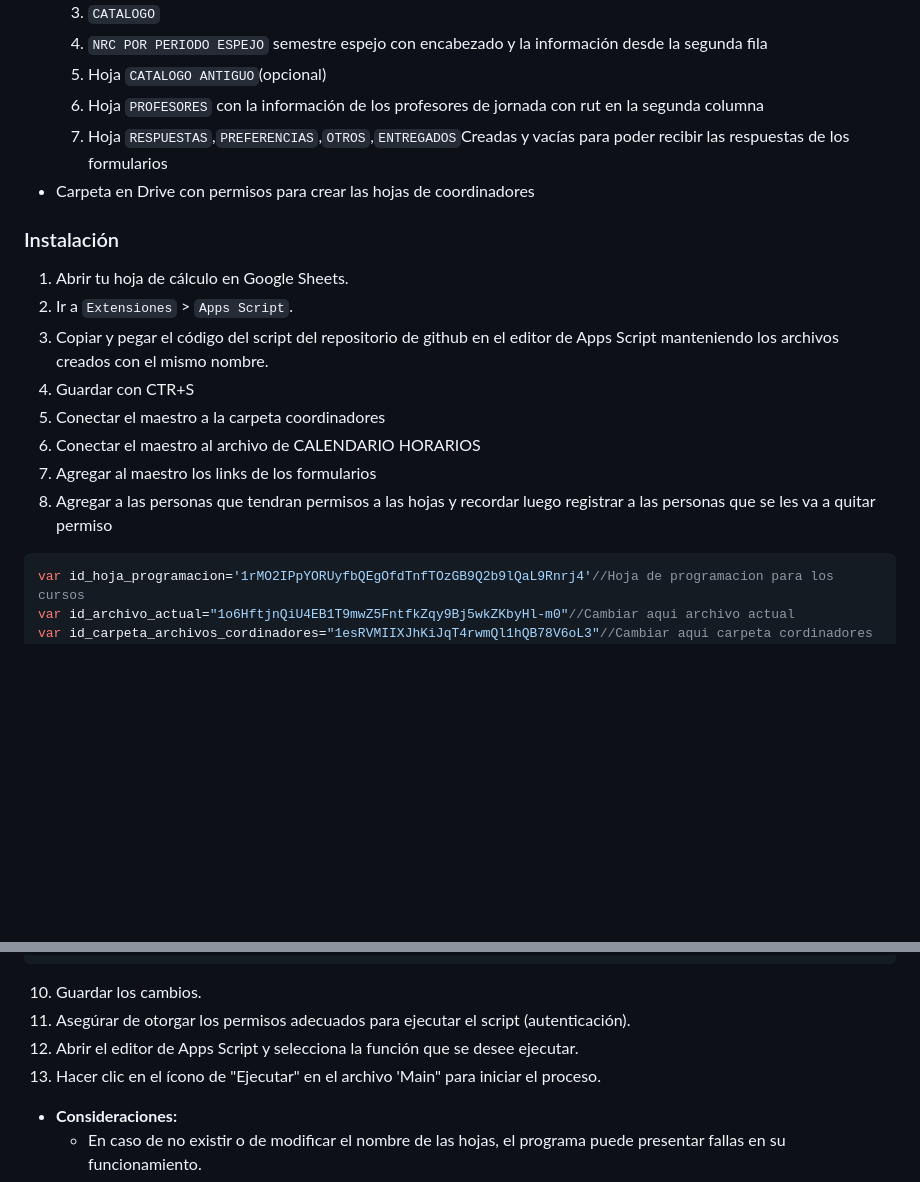
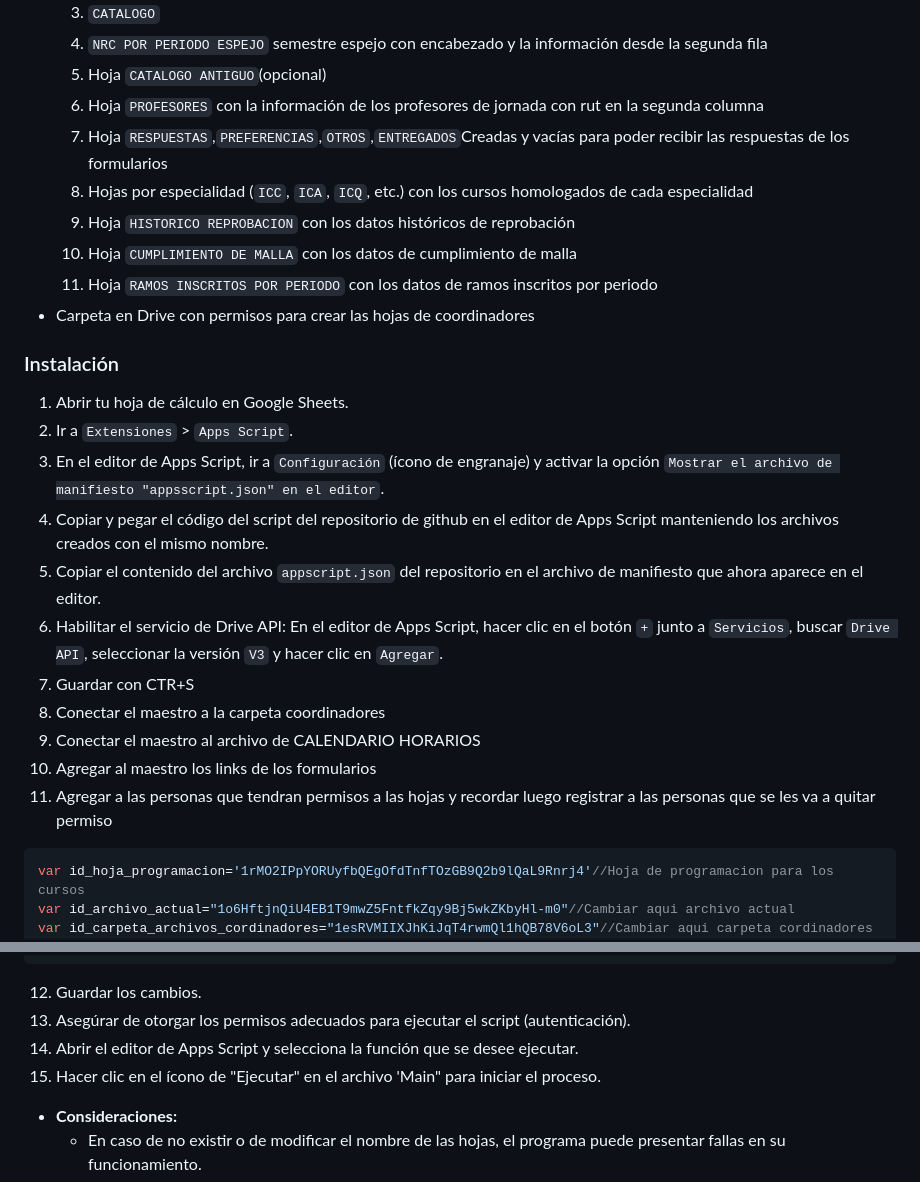
Before and after one commit to DiegoLagosBesoain/ProgramacionAcademica, a Markdown page: README.md, 2 parts joined by grey strips. GitHub-like rendering; blank space fills up the shorter version.

Commit message:
actualizando instrucciones

````diff
--- a/README.md
+++ b/README.md
@@ -21,6 +21,10 @@ Está diseñado para usarse en el entorno de Google Sheets, utilizando Google Ap
     5. Hoja `CATALOGO ANTIGUO`(opcional)
     6. Hoja `PROFESORES` con la información de los profesores de jornada con rut en la segunda columna
     7. Hoja `RESPUESTAS`,`PREFERENCIAS`,`OTROS`,`ENTREGADOS`Creadas y vacías para poder recibir las respuestas de los formularios
+    8. Hojas por especialidad (`ICC`, `ICA`, `ICQ`, etc.) con los cursos homologados de cada especialidad
+    9. Hoja `HISTORICO REPROBACION` con los datos históricos de reprobación
+    10. Hoja `CUMPLIMIENTO DE MALLA` con los datos de cumplimiento de malla
+    11. Hoja `RAMOS INSCRITOS POR PERIODO` con los datos de ramos inscritos por periodo
 - Carpeta en Drive con permisos para crear las hojas de coordinadores
 
 
@@ -28,12 +32,15 @@ Está diseñado para usarse en el entorno de Google Sheets, utilizando Google Ap
 
 1. Abrir tu hoja de cálculo en Google Sheets.
 2. Ir a `Extensiones` > `Apps Script`.
-3. Copiar y pegar el código del script del repositorio de github en el editor de Apps Script manteniendo los archivos creados con el mismo nombre.
-4. Guardar con CTR+S
-5. Conectar el maestro a la carpeta coordinadores
-6. Conectar el maestro al archivo de CALENDARIO HORARIOS
-7. Agregar al maestro los links de los formularios
-8. Agregar a las personas que tendran permisos a las hojas y recordar luego registrar a las personas que se les va a quitar permiso
+3. En el editor de Apps Script, ir a `Configuración` (ícono de engranaje) y activar la opción `Mostrar el archivo de manifiesto "appsscript.json" en el editor`.
+4. Copiar y pegar el código del script del repositorio de github en el editor de Apps Script manteniendo los archivos creados con el mismo nombre.
+5. Copiar el contenido del archivo `appscript.json` del repositorio en el archivo de manifiesto que ahora aparece en el editor.
+6. Habilitar el servicio de Drive API: En el editor de Apps Script, hacer clic en el botón `+` junto a `Servicios`, buscar `Drive API`, seleccionar la versión `V3` y hacer clic en `Agregar`.
+7. Guardar con CTR+S
+8. Conectar el maestro a la carpeta coordinadores
+9. Conectar el maestro al archivo de CALENDARIO HORARIOS
+10. Agregar al maestro los links de los formularios
+11. Agregar a las personas que tendran permisos a las hojas y recordar luego registrar a las personas que se les va a quitar permiso
 ```javascript
 var id_hoja_programacion='1rMO2IPpYORUyfbQEgOfdTnfTOzGB9Q2b9lQaL9Rnrj4'//Hoja de programacion para los cursos
 var id_archivo_actual="1o6HftjnQiU4EB1T9mwZ5FntfkZqy9Bj5wkZKbyHl-m0"//Cambiar aqui archivo actual
@@ -56,10 +63,10 @@ var personas_para_quitar_permisos =[
 var linkFormulario1 = "https://script.google.com/macros/s/AKfycbzCbKj2BNb_o6ed9E97W5fV8bcLLaPIKwP97DWu3FU6lbxeZr4qqa-skLEAFxaKYKrP/exec"; // Cambiar por el link del formulario Honorarios
 var linkFormulario2 = "https://script.google.com/macros/s/AKfycbyk0gcGoHVd4z46Vtsp49sgz5j_yomWypNpwG11HCpJpv5PDchXl3o6iyLvIYgZwaB9lA/exec";
 ```
-10. Guardar los cambios.
-11. Asegúrar de otorgar los permisos adecuados para ejecutar el script (autenticación).
-12. Abrir el editor de Apps Script y selecciona la función que se desee ejecutar.
-13. Hacer clic en el ícono de "Ejecutar" en el archivo 'Main" para iniciar el proceso.
+12. Guardar los cambios.
+13. Asegúrar de otorgar los permisos adecuados para ejecutar el script (autenticación).
+14. Abrir el editor de Apps Script y selecciona la función que se desee ejecutar.
+15. Hacer clic en el ícono de "Ejecutar" en el archivo 'Main" para iniciar el proceso.
 
 - **Consideraciones:**
   - En caso de no existir o de modificar el nombre de las hojas, el programa puede presentar fallas en su funcionamiento.
````
